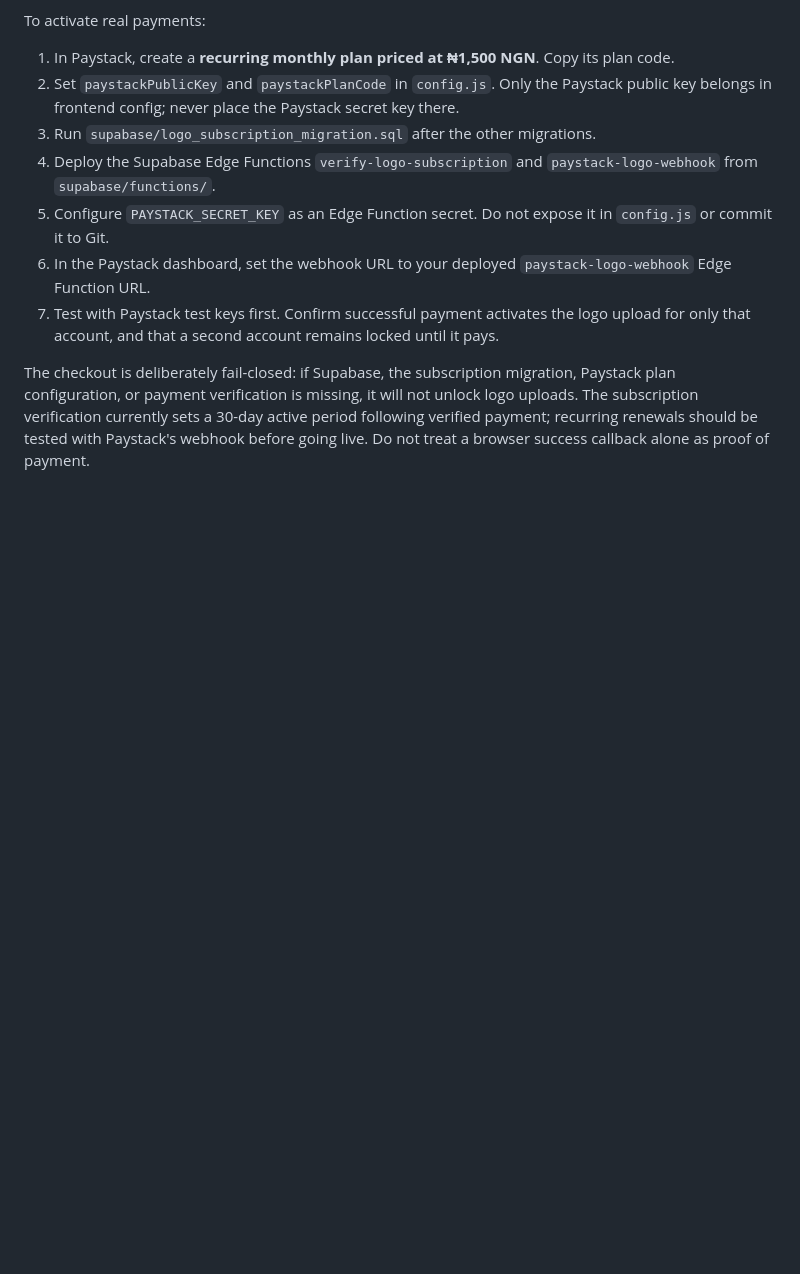
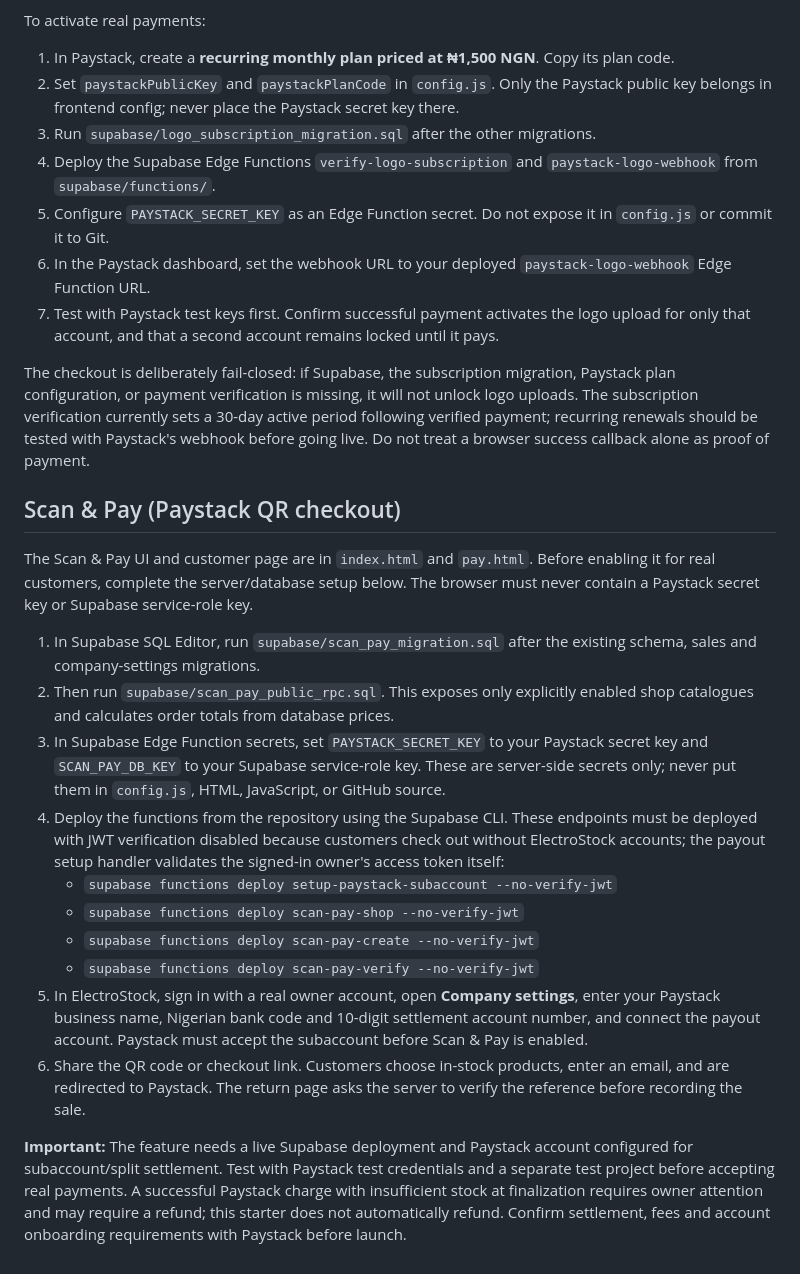
Before and after one commit to aderibigbetoluwalopestephen-maker/ElectroStock, a Markdown page: README.md, the part around the change. GitHub-like rendering; blank space fills up the shorter version.

Commit message:
Document Scan & Pay setup and deployment requirements

```diff
--- a/README.md
+++ b/README.md
@@ -102,3 +102,21 @@ To activate real payments:
 7. Test with Paystack test keys first. Confirm successful payment activates the logo upload for only that account, and that a second account remains locked until it pays.
 
 The checkout is deliberately fail-closed: if Supabase, the subscription migration, Paystack plan configuration, or payment verification is missing, it will not unlock logo uploads. The subscription verification currently sets a 30-day active period following verified payment; recurring renewals should be tested with Paystack's webhook before going live. Do not treat a browser success callback alone as proof of payment.
+
+
+## Scan & Pay (Paystack QR checkout)
+
+The Scan & Pay UI and customer page are in `index.html` and `pay.html`. Before enabling it for real customers, complete the server/database setup below. The browser must never contain a Paystack secret key or Supabase service-role key.
+
+1. In Supabase SQL Editor, run `supabase/scan_pay_migration.sql` after the existing schema, sales and company-settings migrations.
+2. Then run `supabase/scan_pay_public_rpc.sql`. This exposes only explicitly enabled shop catalogues and calculates order totals from database prices.
+3. In Supabase Edge Function secrets, set `PAYSTACK_SECRET_KEY` to your Paystack secret key and `SCAN_PAY_DB_KEY` to your Supabase service-role key. These are server-side secrets only; never put them in `config.js`, HTML, JavaScript, or GitHub source.
+4. Deploy the functions from the repository using the Supabase CLI. These endpoints must be deployed with JWT verification disabled because customers check out without ElectroStock accounts; the payout setup handler validates the signed-in owner's access token itself:
+   - `supabase functions deploy setup-paystack-subaccount --no-verify-jwt`
+   - `supabase functions deploy scan-pay-shop --no-verify-jwt`
+   - `supabase functions deploy scan-pay-create --no-verify-jwt`
+   - `supabase functions deploy scan-pay-verify --no-verify-jwt`
+5. In ElectroStock, sign in with a real owner account, open **Company settings**, enter your Paystack business name, Nigerian bank code and 10-digit settlement account number, and connect the payout account. Paystack must accept the subaccount before Scan & Pay is enabled.
+6. Share the QR code or checkout link. Customers choose in-stock products, enter an email, and are redirected to Paystack. The return page asks the server to verify the reference before recording the sale.
+
+**Important:** The feature needs a live Supabase deployment and Paystack account configured for subaccount/split settlement. Test with Paystack test credentials and a separate test project before accepting real payments. A successful Paystack charge with insufficient stock at finalization requires owner attention and may require a refund; this starter does not automatically refund. Confirm settlement, fees and account onboarding requirements with Paystack before launch.
```
